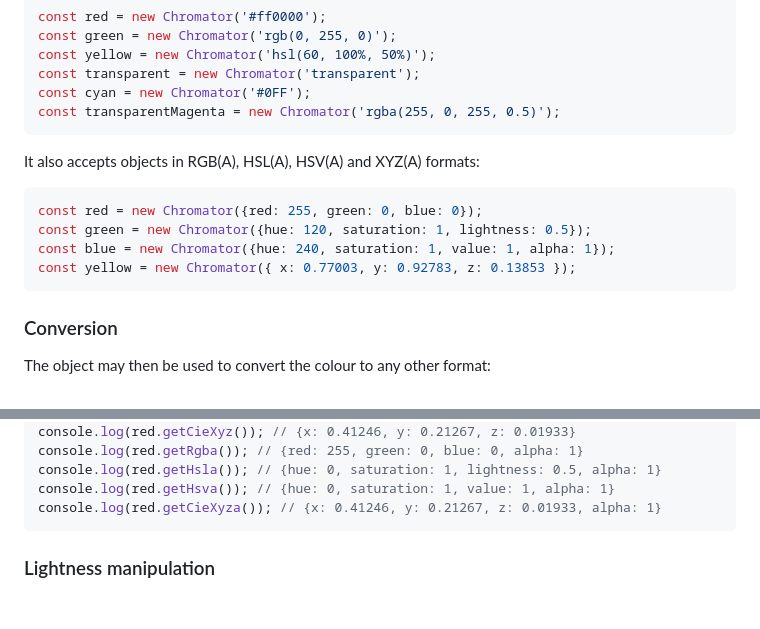
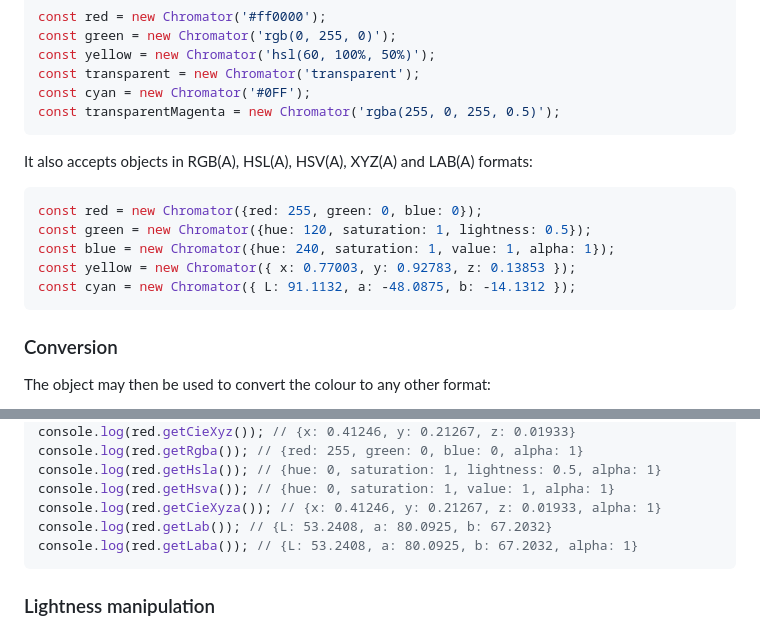
Before and after one commit to TomasEng/Chromator, a Markdown page: README.md, 2 parts joined by grey strips. Rendered like a GitHub page; blank space fills up the shorter version.

````diff
--- a/README.md
+++ b/README.md
@@ -30,12 +30,13 @@ const cyan = new Chromator('#0FF');
 const transparentMagenta = new Chromator('rgba(255, 0, 255, 0.5)');
 ```
 
-It also accepts objects in RGB(A), HSL(A), HSV(A) and XYZ(A) formats:
+It also accepts objects in RGB(A), HSL(A), HSV(A), XYZ(A) and LAB(A) formats:
 ```typescript
 const red = new Chromator({red: 255, green: 0, blue: 0});
 const green = new Chromator({hue: 120, saturation: 1, lightness: 0.5});
 const blue = new Chromator({hue: 240, saturation: 1, value: 1, alpha: 1});
 const yellow = new Chromator({ x: 0.77003, y: 0.92783, z: 0.13853 });
+const cyan = new Chromator({ L: 91.1132, a: -48.0875, b: -14.1312 });
 ```
 
 ### Conversion
@@ -53,6 +54,8 @@ console.log(red.getRgba()); // {red: 255, green: 0, blue: 0, alpha: 1}
 console.log(red.getHsla()); // {hue: 0, saturation: 1, lightness: 0.5, alpha: 1}
 console.log(red.getHsva()); // {hue: 0, saturation: 1, value: 1, alpha: 1}
 console.log(red.getCieXyza()); // {x: 0.41246, y: 0.21267, z: 0.01933, alpha: 1}
+console.log(red.getLab()); // {L: 53.2408, a: 80.0925, b: 67.2032}
+console.log(red.getLaba()); // {L: 53.2408, a: 80.0925, b: 67.2032, alpha: 1}
 ```
 
 ### Lightness manipulation
````
